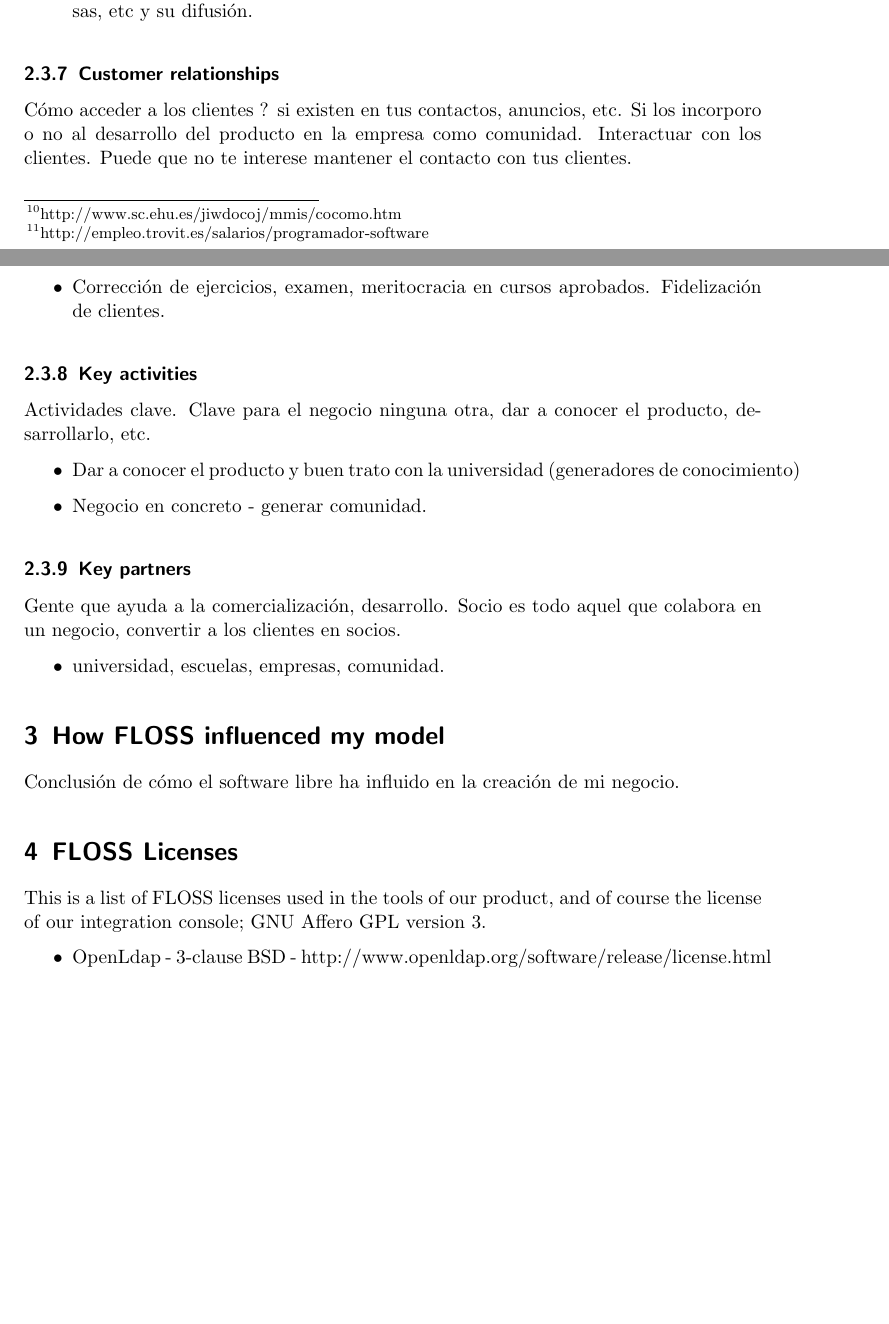
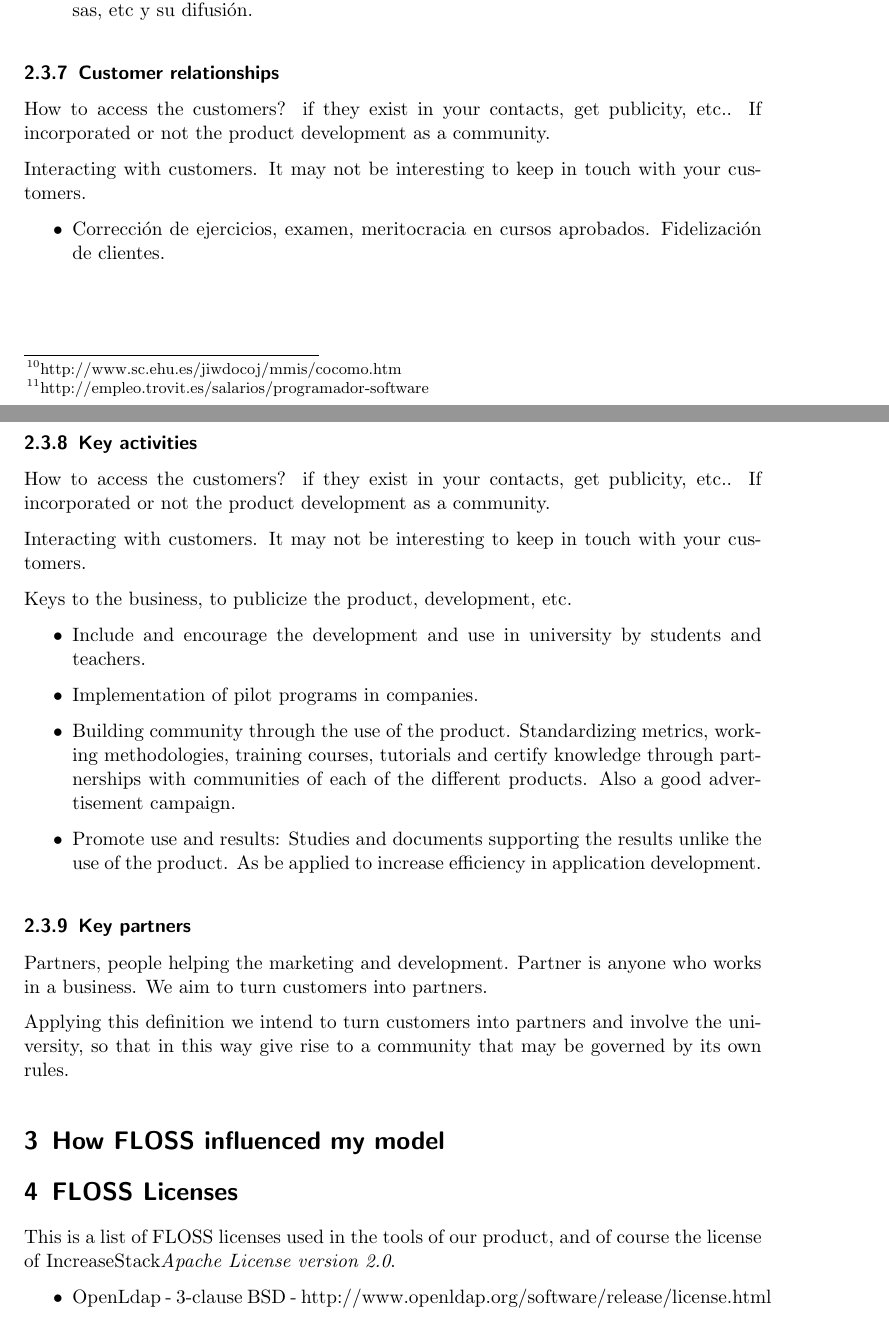
Before and after one commit to ricardogarfe/mswl-economic-aspects, a LaTeX document (reports/002-business-model.tex): two parts of pages 7 and 8 of 8 before the commit and two parts of pages 7 and 8 of 9 after it, joined at a grey line, cut so that both start at the same text, the shorter picture padded with empty space. Compiled offline with pdfLaTeX.

Commit message:
Customer relationships How FLOSS influenced my model TBC.

```diff
--- a/reports/002-business-model.tex
+++ b/reports/002-business-model.tex
@@ -194,39 +190,43 @@ This software solution is aimed at small, medium businesses and developers. The
 
 \subsubsection{Customer relationships}
 
-Cómo acceder a los clientes ? si existen en
-    tus contactos, anuncios, etc. Si los incorporo o no al desarrollo del producto
-    en la empresa como comunidad. Interactuar con los clientes. Puede que no te
-    interese mantener el contacto con tus clientes.
+% TBC
 
-        \begin{itemize}
-            \item Corrección de ejercicios, examen, meritocracia en cursos aprobados. Fidelización de clientes.
-        \end{itemize}
+\par How to access the customers? if they exist in your contacts, get publicity, etc.. If incorporated or not the product development as a community.
 
+\par Interacting with customers. It may not be interesting to keep in touch with your customers.
+
+\begin{itemize}
+    \item Corrección de ejercicios, examen, meritocracia en cursos aprobados. Fidelización de clientes.
+\end{itemize}
 
 \subsubsection{Key activities}
 
-\par Actividades clave. Clave para el negocio ninguna otra, dar a conocer el producto, desarrollarlo, etc.
+\par How to access the customers? if they exist in your contacts, get publicity, etc.. If incorporated or not the product development as a community.
+
+\par Interacting with customers. It may not be interesting to keep in touch with your customers.
+
+\par Keys to the business, to publicize the product, development, etc.
 \begin{itemize}
-    \item Dar a conocer el producto y buen trato con la universidad (generadores de conocimiento)
-    \item Negocio en concreto - generar comunidad.
+    \item Include and encourage the development and use in university by students and teachers.
+    \item Implementation of pilot programs in companies.
+    \item Building community through the use of the product. Standardizing metrics, working methodologies, training courses, tutorials and certify knowledge through partnerships with communities of each of the different products. Also a good advertisement campaign.
+    \item Promote use and results: Studies and documents supporting the results unlike the use of the product. As be applied to increase efficiency in application development.
 \end{itemize}
-
 
 \subsubsection{Key partners}
 
-\par Gente que ayuda a la comercialización, desarrollo. Socio es todo aquel que colabora en un negocio, convertir a los clientes en socios.
-        \begin{itemize}
-            \item universidad, escuelas, empresas, comunidad.
-        \end{itemize}
+\par Partners, people helping the marketing and development. Partner is anyone who works in a business. We aim to turn customers into partners.
+
+\par Applying this definition we intend to turn customers into partners and involve the university, so that in this way give rise to a community that may be governed by its own rules.
 
 \section{How FLOSS influenced my model}
 
-Conclusión de cómo el software libre ha influido en la creación de mi negocio.
+% TBC Conclusión de cómo el software libre ha influido en la creación de mi negocio.
 
 \section{FLOSS Licenses}\label{lic:floss}
 
-This is a list of FLOSS licenses used in the tools of our product, and of course the license of our integration console; GNU Affero GPL version 3.
+This is a list of FLOSS licenses used in the tools of our product, and of course the license of IncreaseStack\emph{Apache License version 2.0}.
 
 \begin{itemize}
     \item OpenLdap - 3-clause BSD - http://www.openldap.org/software/release/license.html
```
Also changed, not shown: reports/002-business-model.tex (12 more changed lines).
